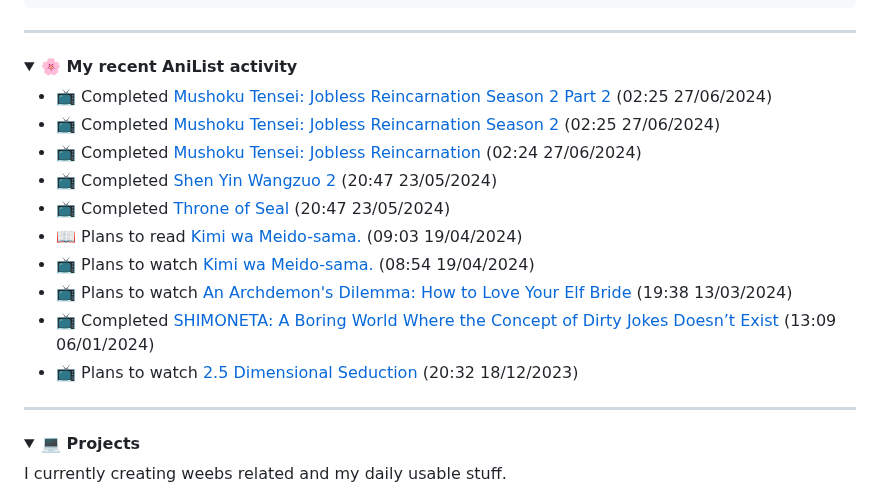
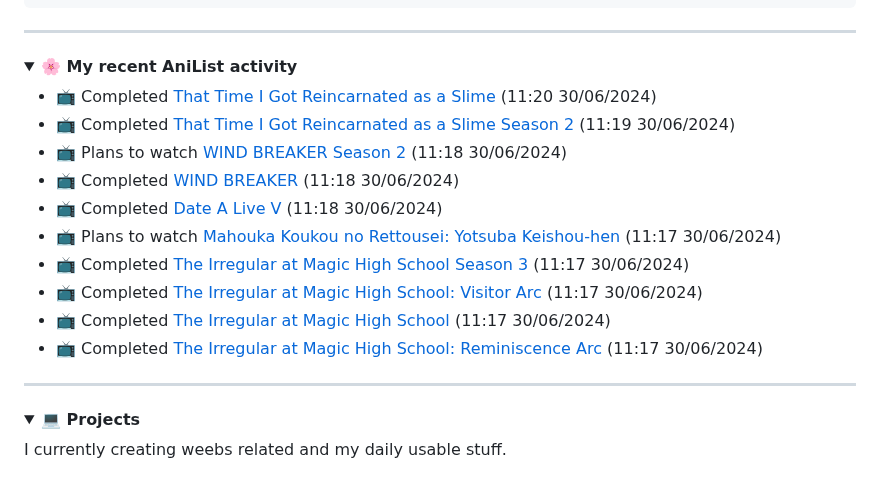
Before and after one commit to zYxDevs/zYxDevs, a Markdown page: README.md, the part around the change. Drawn GitHub-style; folded sections open.

Commit message:
Update AniList activity in README.md

```diff
--- a/README.md
+++ b/README.md
@@ -73,16 +73,16 @@ class Biograph():
 
 <!-- ANILIST_ACTIVITY:start -->
 
--   📺 Completed <a href='https://anilist.co/anime/166873'>Mushoku Tensei: Jobless Reincarnation Season 2 Part 2</a> (02:25 27/06/2024)<br>
--   📺 Completed <a href='https://anilist.co/anime/146065'>Mushoku Tensei: Jobless Reincarnation Season 2</a> (02:25 27/06/2024)<br>
--   📺 Completed <a href='https://anilist.co/anime/108465'>Mushoku Tensei: Jobless Reincarnation</a> (02:24 27/06/2024)<br>
--   📺 Completed <a href='https://anilist.co/anime/153499'>Shen Yin Wangzuo 2</a> (20:47 23/05/2024)<br>
--   📺 Completed <a href='https://anilist.co/anime/146409'>Throne of Seal</a> (20:47 23/05/2024)<br>
--   📖 Plans to read <a href='https://anilist.co/manga/121700'>Kimi wa Meido-sama.</a> (09:03 19/04/2024)<br>
--   📺 Plans to watch <a href='https://anilist.co/anime/172190'>Kimi wa Meido-sama.</a> (08:54 19/04/2024)<br>
--   📺 Plans to watch <a href='https://anilist.co/anime/156023'>An Archdemon's Dilemma: How to Love Your Elf Bride</a> (19:38 13/03/2024)<br>
--   📺 Completed <a href='https://anilist.co/anime/20910'>SHIMONETA: A Boring World Where the Concept of Dirty Jokes Doesn’t Exist</a> (13:09 06/01/2024)<br>
--   📺 Plans to watch <a href='https://anilist.co/anime/158559'>2.5 Dimensional Seduction</a> (20:32 18/12/2023)<br>
+-   📺 Completed <a href='https://anilist.co/anime/101280'>That Time I Got Reincarnated as a Slime</a> (11:20 30/06/2024)<br>
+-   📺 Completed <a href='https://anilist.co/anime/108511'>That Time I Got Reincarnated as a Slime Season 2</a> (11:19 30/06/2024)<br>
+-   📺 Plans to watch <a href='https://anilist.co/anime/178680'>WIND BREAKER Season 2</a> (11:18 30/06/2024)<br>
+-   📺 Completed <a href='https://anilist.co/anime/163270'>WIND BREAKER</a> (11:18 30/06/2024)<br>
+-   📺 Completed <a href='https://anilist.co/anime/151380'>Date A Live V</a> (11:18 30/06/2024)<br>
+-   📺 Plans to watch <a href='https://anilist.co/anime/178707'>Mahouka Koukou no Rettousei: Yotsuba Keishou-hen</a> (11:17 30/06/2024)<br>
+-   📺 Completed <a href='https://anilist.co/anime/143271'>The Irregular at Magic High School Season 3</a> (11:17 30/06/2024)<br>
+-   📺 Completed <a href='https://anilist.co/anime/112300'>The Irregular at Magic High School: Visitor Arc</a> (11:17 30/06/2024)<br>
+-   📺 Completed <a href='https://anilist.co/anime/20458'>The Irregular at Magic High School</a> (11:17 30/06/2024)<br>
+-   📺 Completed <a href='https://anilist.co/anime/130389'>The Irregular at Magic High School: Reminiscence Arc</a> (11:17 30/06/2024)<br>
 
 <!-- ANILIST_ACTIVITY:end -->
 </details>
```
